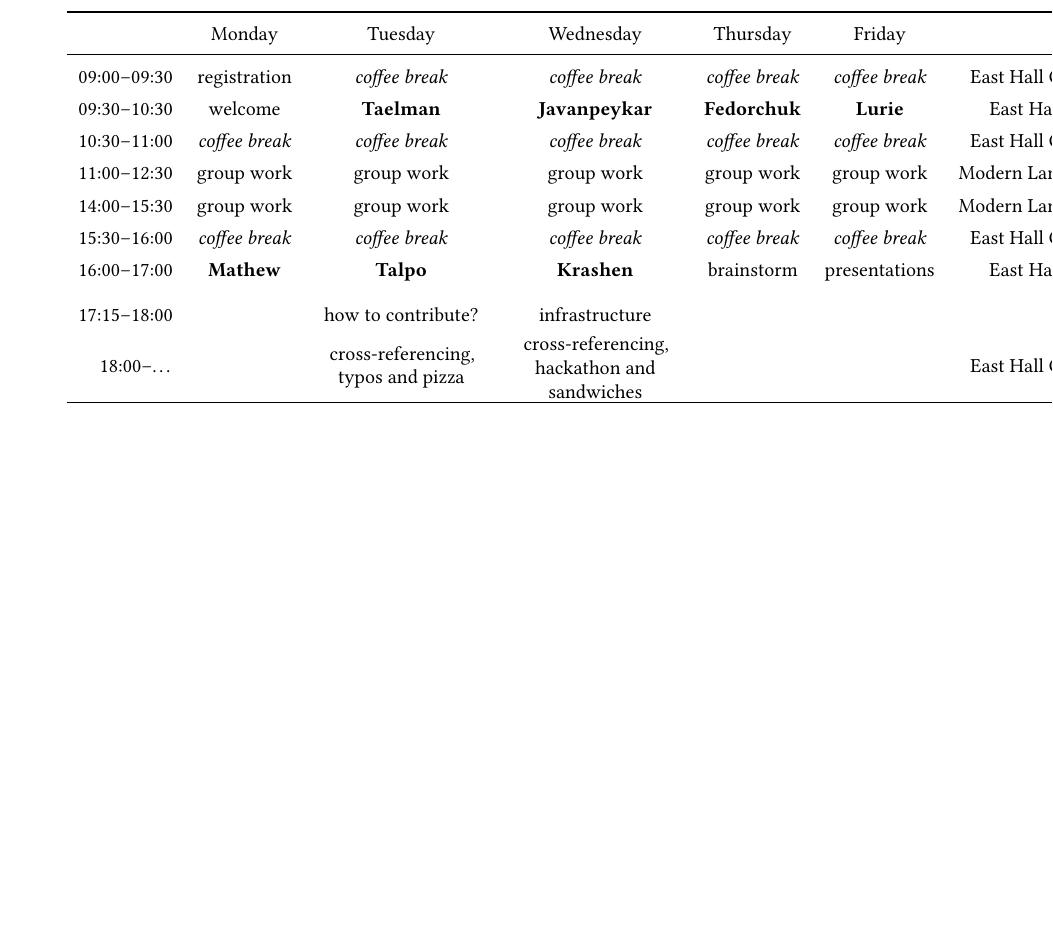
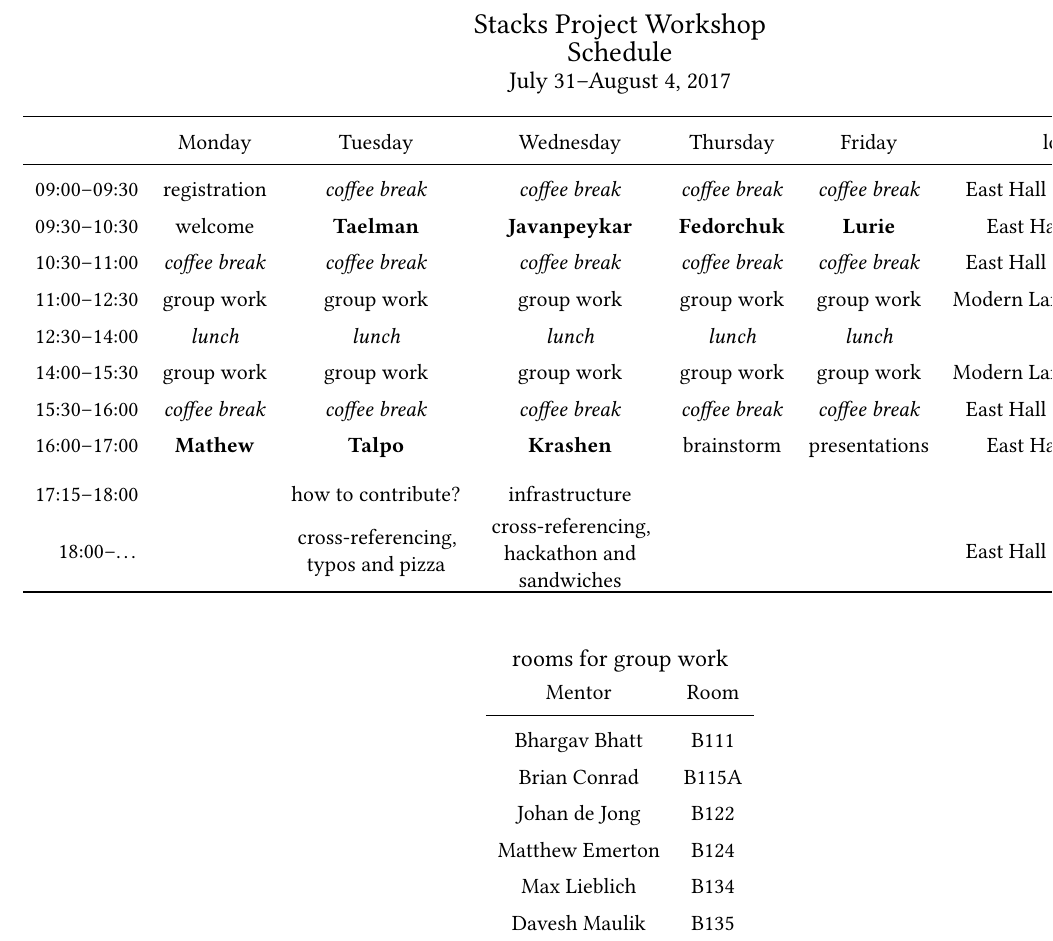
Before and after one commit to stacks/stacks.github.io, a LaTeX document (schedule.tex): part of the page, cut at the place of the change, the shorter picture padded with empty space. Compiled offline with pdfLaTeX.

Commit message:
Add files via upload

```diff
--- a/schedule.tex
+++ b/schedule.tex
@@ -1,4 +1,5 @@
-\documentclass[letterpaper,10pt]{article}
+\documentclass[letterpaper,11pt]{article}
+\usepackage[margin=1in]{geometry}
 \usepackage{amsfonts}
 \usepackage{amsthm}
 \usepackage{booktabs}
@@ -30,12 +32,20 @@
+{\Large Stacks Project Workshop \\
+Schedule}
+
+{\large July 31--August 4, 2017} \\
+
+\vspace{10pt}
+
+
     \begin{tabular}{rccccccc}
       \toprule
-                    & Monday              & Tuesday             & Wednesday            & Thursday           & Friday          & room \\
+                    & Monday              & Tuesday             & Wednesday            & Thursday           & Friday          & location \\
       \midrule
       09:00--09:30  & registration        & \coffeebreak        & \coffeebreak         & \coffeebreak       & \coffeebreak    & East Hall Common Room\\
       09:30--10:30  & welcome             & \textbf{Taelman}    & \textbf{Javanpeykar} & \textbf{Fedorchuk} & \textbf{Lurie}  & East Hall Room 1360 \\
       10:30--11:00  & \coffeebreak        & \coffeebreak        & \coffeebreak         & \coffeebreak       & \coffeebreak    & East Hall Common Room \\
       11:00--12:30  & \groupwork          & \groupwork          & \groupwork           & \groupwork         & \groupwork      & Modern Languages Building \\
-      %12:30--14:00  & \lunch              & \lunch              & \lunch               & \lunch             & \lunch             \\
+      12:30--14:00  & \lunch              & \lunch              & \lunch               & \lunch             & \lunch             \\
       14:00--15:30  & \groupwork          & \groupwork          & \groupwork           & \groupwork         & \groupwork      & Modern Languages Building \\
       15:30--16:00  & \coffeebreak        & \coffeebreak        & \coffeebreak         & \coffeebreak       & \coffeebreak    & East Hall Common Room \\\medskip
       16:00--17:00  & \textbf{Mathew}     & \textbf{Talpo}      & \textbf{Krashen}     & brainstorm         & presentations   & East Hall Room 1360 \\\smallskip
@@ -46,0 +63 @@
+{\large rooms for group work}
@@ -47,3 +68,13 @@
+Bhargav Bhatt & B111 \\
+Brian Conrad & B115A \\
+Johan de Jong & B122 \\
+Matthew Emerton & B124 \\
+Max Lieblich & B134 \\
+Davesh Maulik & B135
+\end{tabular}
+}
+\end{center}
+
 \end{landscape}
 
 \end{document}
```
Also changed, not shown: schedule.pdf, schedule.tex (17 more changed lines).
